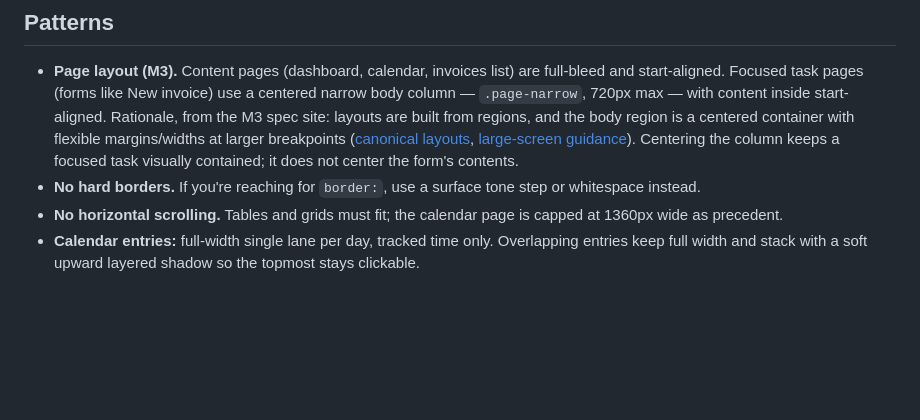
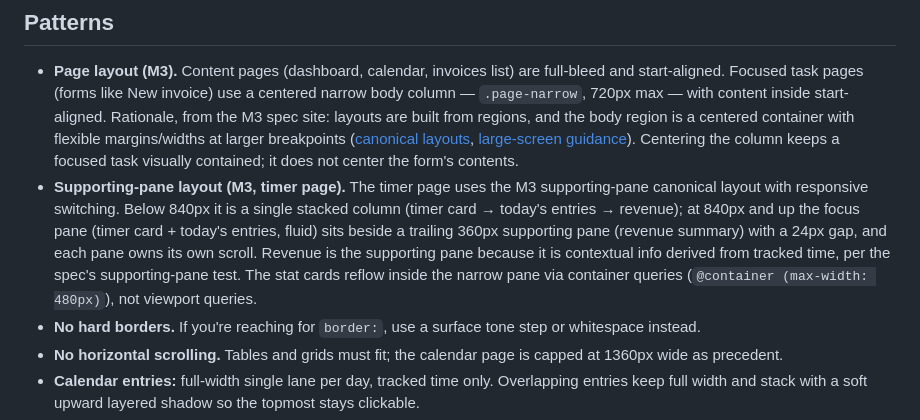
Before and after one commit to Klectr/zimer, a Markdown page: docs/design-system.md, the part around the change. Rendered like a GitHub page; blank space fills up the shorter version.

Commit message:
docs: record timer page supporting-pane layout pattern

```diff
--- a/docs/design-system.md
+++ b/docs/design-system.md
@@ -99,6 +99,15 @@ per-page:
   [large-screen guidance](https://m3.material.io/blog/5-steps-large-screen-apps)).
   Centering the column keeps a focused task visually contained; it does not
   center the form's contents.
+- **Supporting-pane layout (M3, timer page).** The timer page uses the M3
+  supporting-pane canonical layout with responsive switching. Below 840px it
+  is a single stacked column (timer card → today's entries → revenue); at
+  840px and up the focus pane (timer card + today's entries, fluid) sits
+  beside a trailing 360px supporting pane (revenue summary) with a 24px gap,
+  and each pane owns its own scroll. Revenue is the supporting pane because it
+  is contextual info derived from tracked time, per the spec's supporting-pane
+  test. The stat cards reflow inside the narrow pane via container queries
+  (`@container (max-width: 480px)`), not viewport queries.
 - **No hard borders.** If you're reaching for `border:`, use a surface tone
   step or whitespace instead.
 - **No horizontal scrolling.** Tables and grids must fit; the calendar page is
```
